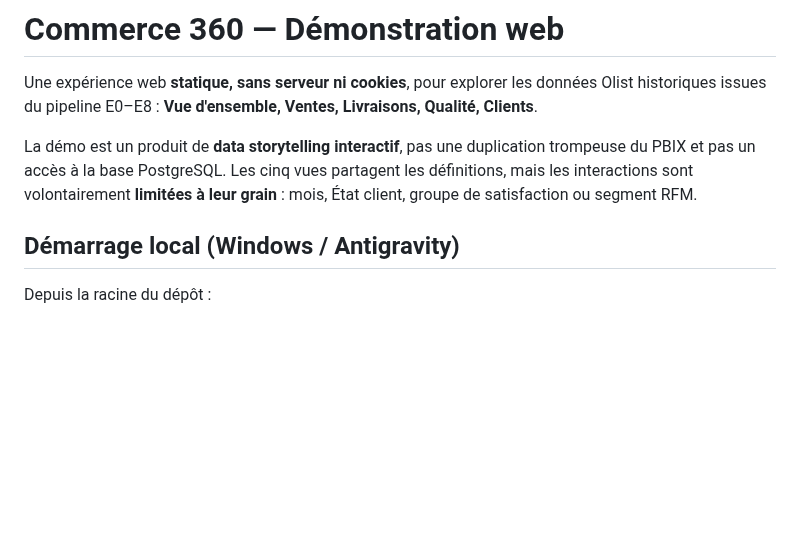
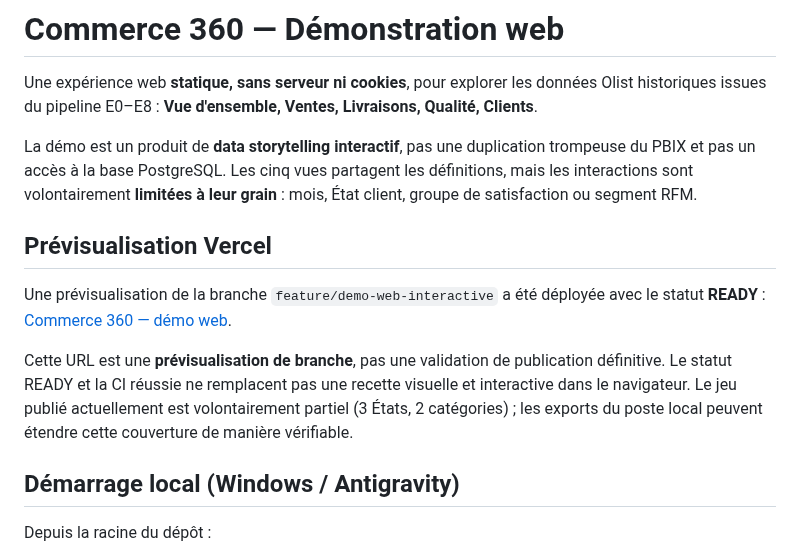
Before and after one commit to sogoyou8/commerce-360, a Markdown page: demo/README.md, the part around the change. Drawn GitHub-style; blank space fills up the shorter version.

Commit message:
docs(web): référencer la prévisualisation Vercel et le périmètre réellement publié

```diff
--- a/demo/README.md
+++ b/demo/README.md
@@ -3,6 +3,12 @@
 Une expérience web **statique, sans serveur ni cookies**, pour explorer les données Olist historiques issues du pipeline E0–E8 : **Vue d'ensemble, Ventes, Livraisons, Qualité, Clients**.
 
 La démo est un produit de **data storytelling interactif**, pas une duplication trompeuse du PBIX et pas un accès à la base PostgreSQL. Les cinq vues partagent les définitions, mais les interactions sont volontairement **limitées à leur grain** : mois, État client, groupe de satisfaction ou segment RFM.
+
+## Prévisualisation Vercel
+
+Une prévisualisation de la branche `feature/demo-web-interactive` a été déployée avec le statut **READY** : [Commerce 360 — démo web](https://commerce-360-explorer-git-featu-9178df-yoanns-projects-e74472b3.vercel.app/).
+
+Cette URL est une **prévisualisation de branche**, pas une validation de publication définitive. Le statut READY et la CI réussie ne remplacent pas une recette visuelle et interactive dans le navigateur. Le jeu publié actuellement est volontairement partiel (3 États, 2 catégories) ; les exports du poste local peuvent étendre cette couverture de manière vérifiable.
 
 ## Démarrage local (Windows / Antigravity)
 
```
